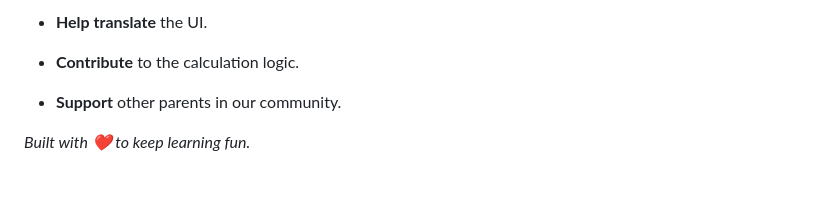
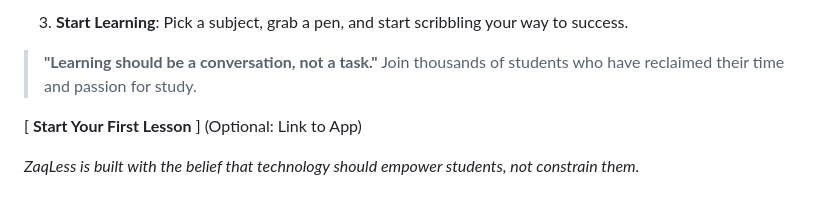
Before and after one commit to ryopc/ZaqLess, a Markdown page: README.md, the part around one of its changes. Rendered like a GitHub page.

```diff
--- a/README.md
+++ b/README.md
@@ -67,9 +45,9 @@ We are building a future where no child hates studying because of "boring writin
 
--   **Help translate** the UI.
-
--   **Contribute** to the calculation logic.
-
--   **Support** other parents in our community.
+3.  **Start Learning**: Pick a subject, grab a pen, and start scribbling your way to success.
 
 
-_Built with ❤️ to keep learning fun._
+> **"Learning should be a conversation, not a task."** Join thousands of students who have reclaimed their time and passion for study.
+
+[ **Start Your First Lesson** ] (Optional: Link to App)
+
+_ZaqLess is built with the belief that technology should empower students, not constrain them._
```
Also changed, not shown: other parts of README.md (+24 -46 lines).
